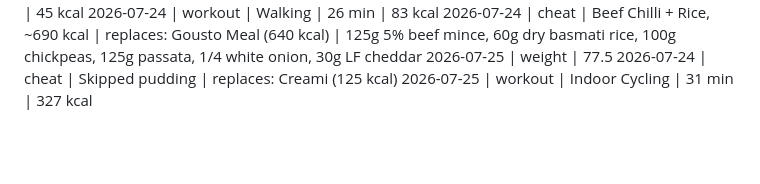
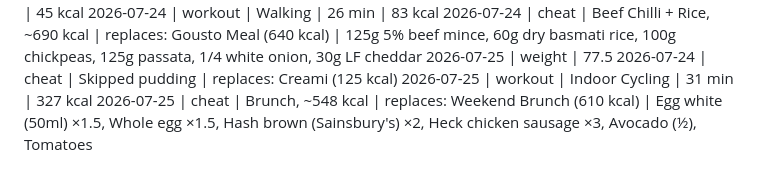
Before and after one commit to MathewO/health-advisor, a Markdown page: logs/phone-log.md, the part around the change. Rendered like a GitHub page; blank space fills up the shorter version.

Commit message:
log: cheat entry

```diff
--- a/logs/phone-log.md
+++ b/logs/phone-log.md
@@ -442,3 +442,4 @@
 2026-07-25 | weight | 77.5
 2026-07-24 | cheat | Skipped pudding | replaces: Creami (125 kcal)
 2026-07-25 | workout | Indoor Cycling | 31 min | 327 kcal
+2026-07-25 | cheat | Brunch, ~548 kcal | replaces: Weekend Brunch (610 kcal) | Egg white (50ml) ×1.5, Whole egg ×1.5, Hash brown (Sainsbury's) ×2, Heck chicken sausage ×3, Avocado (½), Tomatoes
```
